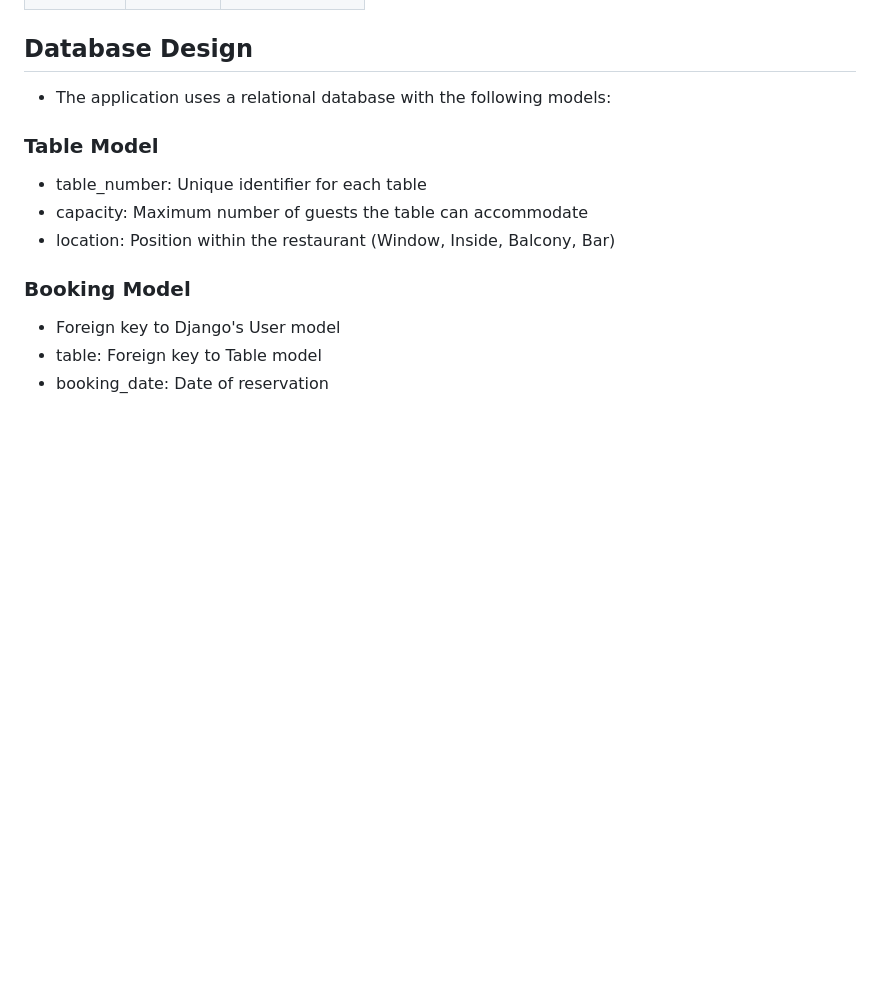
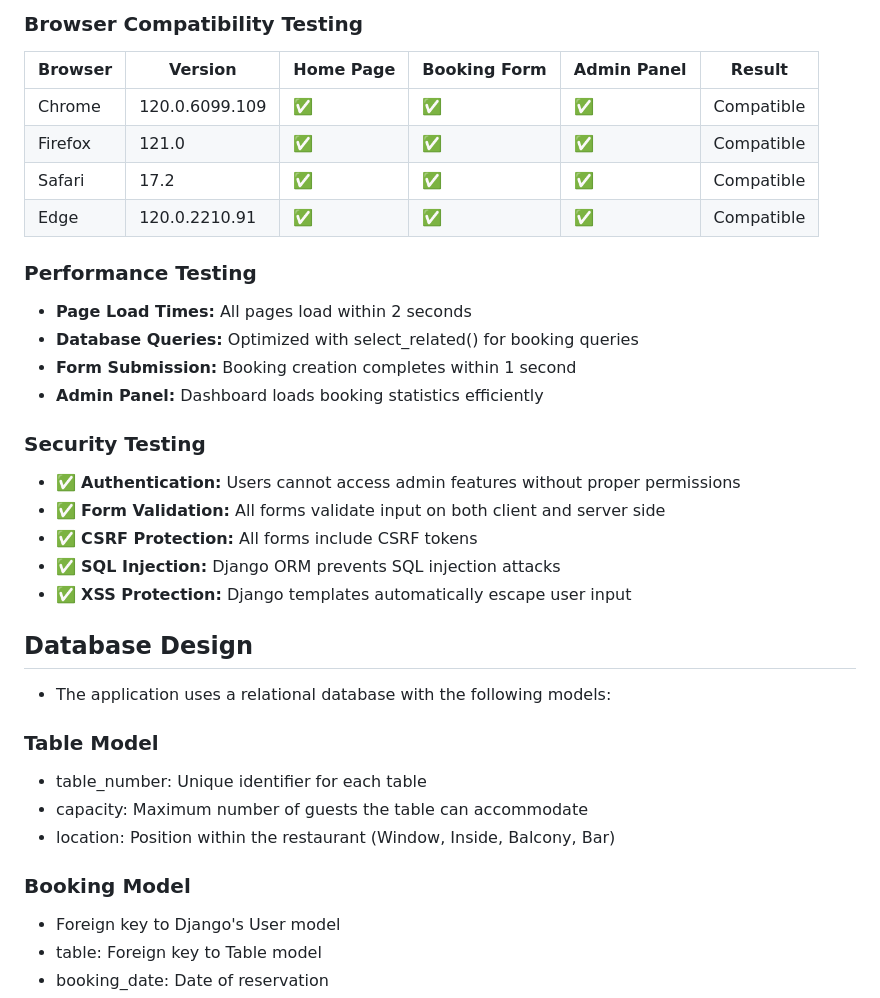
Before and after one commit to nvanderwalt/restaurant-booking, a Markdown page: README.md, the part around one of its changes. GitHub-like rendering; blank space fills up the shorter version.

Commit message:
Enhance testing documentation with detailed manual test steps and validation results

```diff
--- a/README.md
+++ b/README.md
@@ -217,3 +331,23 @@ Destroying test database for alias 'default'...
+### Browser Compatibility Testing
+| Browser | Version | Home Page | Booking Form | Admin Panel | Result |
+|---------|---------|-----------|--------------|-------------|--------|
+| Chrome | 120.0.6099.109 | ✅ | ✅ | ✅ | Compatible |
+| Firefox | 121.0 | ✅ | ✅ | ✅ | Compatible |
+| Safari | 17.2 | ✅ | ✅ | ✅ | Compatible |
+| Edge | 120.0.2210.91 | ✅ | ✅ | ✅ | Compatible |
+
+### Performance Testing
+- **Page Load Times:** All pages load within 2 seconds
+- **Database Queries:** Optimized with select_related() for booking queries
+- **Form Submission:** Booking creation completes within 1 second
+- **Admin Panel:** Dashboard loads booking statistics efficiently
+
+### Security Testing
+- ✅ **Authentication:** Users cannot access admin features without proper permissions
+- ✅ **Form Validation:** All forms validate input on both client and server side
+- ✅ **CSRF Protection:** All forms include CSRF tokens
+- ✅ **SQL Injection:** Django ORM prevents SQL injection attacks
+- ✅ **XSS Protection:** Django templates automatically escape user input
 
 ## Database Design
 - The application uses a relational database with the following models:
```
Also changed, not shown: other parts of README.md (+144 -30 lines).
